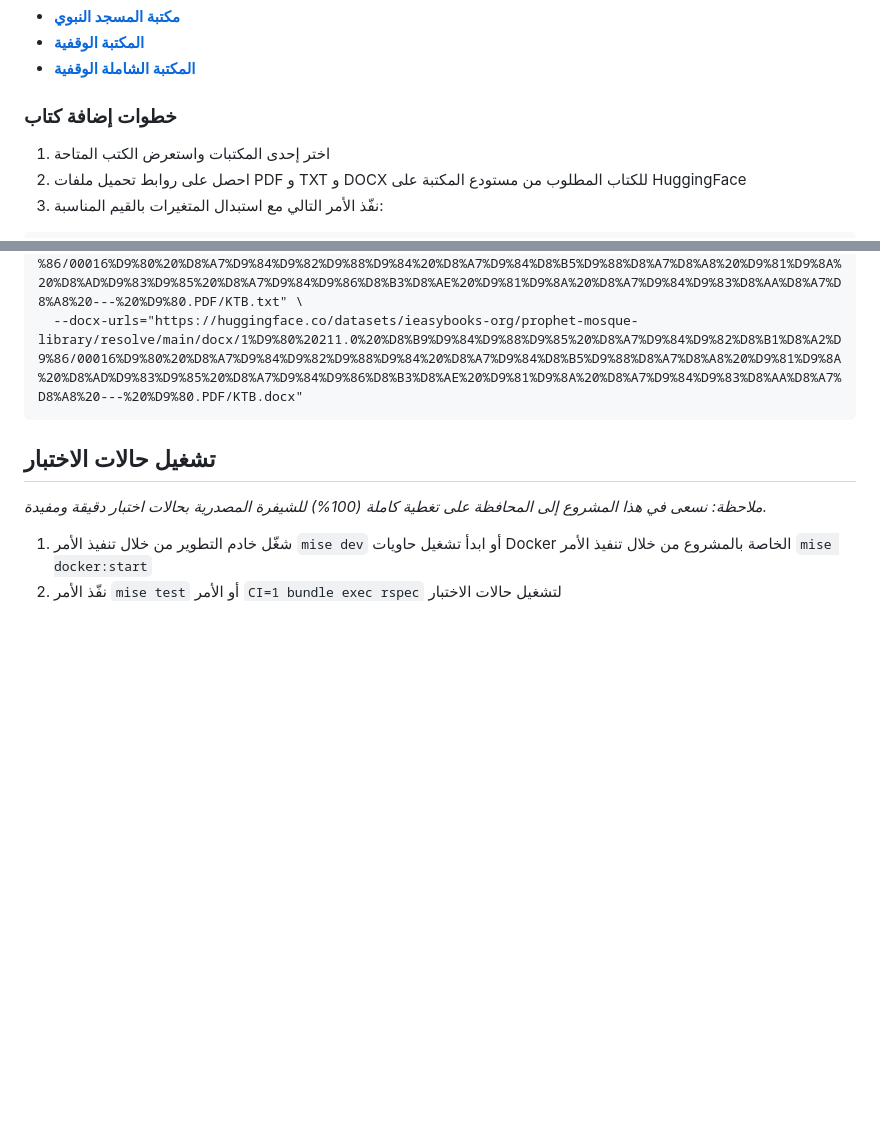
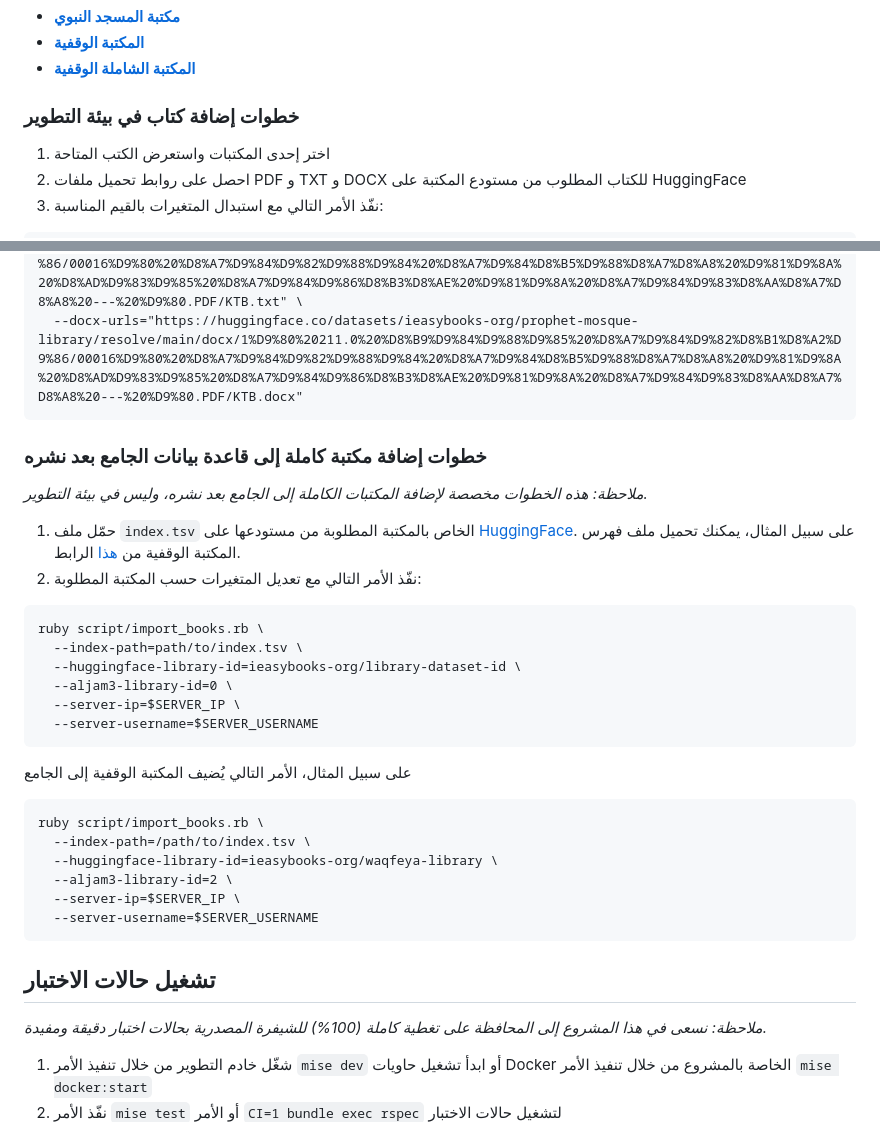
Before and after one commit to ieasybooks/aljam3-web-app, a Markdown page: README.md, 2 parts joined by grey strips. Drawn GitHub-style; blank space fills up the shorter version.

Commit message:
Add script/import_books.rb documentation to README.md

```diff
--- a/README.md
+++ b/README.md
@@ -247,7 +247,7 @@
   <li><a href="https://huggingface.co/datasets/ieasybooks-org/shamela-waqfeya-library"><strong>المكتبة الشاملة الوقفية</strong></a></li>
 </ul>
 
-<h3 dir="rtl">خطوات إضافة كتاب</h3>
+<h3 dir="rtl">خطوات إضافة كتاب في بيئة التطوير</h3>
 
 <ol dir="rtl">
   <li>اختر إحدى المكتبات واستعرض الكتب المتاحة</li>
@@ -268,6 +268,40 @@ rake db:import_book -- \
   --docx-urls="https://huggingface.co/datasets/ieasybooks-org/prophet-mosque-library/resolve/main/docx/1%D9%80%20211.0%20%D8%B9%D9%84%D9%88%D9%85%20%D8%A7%D9%84%D9%82%D8%B1%D8%A2%D9%86/00016%D9%80%20%D8%A7%D9%84%D9%82%D9%88%D9%84%20%D8%A7%D9%84%D8%B5%D9%88%D8%A7%D8%A8%20%D9%81%D9%8A%20%D8%AD%D9%83%D9%85%20%D8%A7%D9%84%D9%86%D8%B3%D8%AE%20%D9%81%D9%8A%20%D8%A7%D9%84%D9%83%D8%AA%D8%A7%D8%A8%20---%20%D9%80.PDF/KTB.docx"
 </pre>
 
+<h3 dir="rtl">خطوات إضافة مكتبة كاملة إلى قاعدة بيانات الجامع بعد نشره</h3>
+
+<p dir="rtl"><em>ملاحظة: هذه الخطوات مخصصة لإضافة المكتبات الكاملة إلى الجامع بعد نشره، وليس في بيئة التطوير.</em></p>
+
+<ol dir="rtl">
+  <li>
+    حمّل ملف <code dir="ltr">index.tsv</code> الخاص بالمكتبة المطلوبة من مستودعها على <a href="https://huggingface.co">HuggingFace</a>. على سبيل المثال، يمكنك تحميل ملف فهرس المكتبة الوقفية من <a href="https://huggingface.co/datasets/ieasybooks-org/waqfeya-library/blob/main/index.tsv">هذا</a> الرابط.
+  </li>
+
+  <li>
+    نفّذ الأمر التالي مع تعديل المتغيرات حسب المكتبة المطلوبة:
+  </li>
+</ol>
+
+<pre dir="ltr">
+ruby script/import_books.rb \
+  --index-path=path/to/index.tsv \
+  --huggingface-library-id=ieasybooks-org/library-dataset-id \
+  --aljam3-library-id=0 \
+  --server-ip=$SERVER_IP \
+  --server-username=$SERVER_USERNAME
+</pre>
+
+<p dir="rtl">على سبيل المثال، الأمر التالي يُضيف المكتبة الوقفية إلى الجامع</p>
+
+<pre dir="ltr">
+ruby script/import_books.rb \
+  --index-path=/path/to/index.tsv \
+  --huggingface-library-id=ieasybooks-org/waqfeya-library \
+  --aljam3-library-id=2 \
+  --server-ip=$SERVER_IP \
+  --server-username=$SERVER_USERNAME
+</pre>
+
 <h2 dir="rtl">تشغيل حالات الاختبار</h2>
 
 <p dir="rtl"><em>ملاحظة: نسعى في هذا المشروع إلى المحافظة على تغطية كاملة (100%) للشيفرة المصدرية بحالات اختبار دقيقة ومفيدة.</em></p>
```
